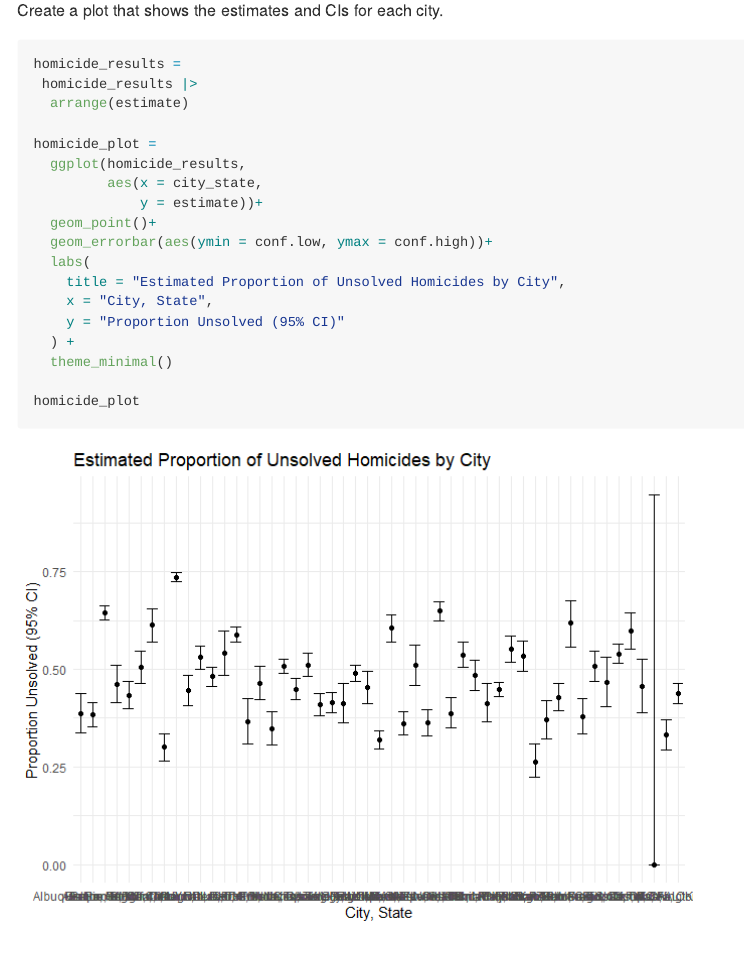
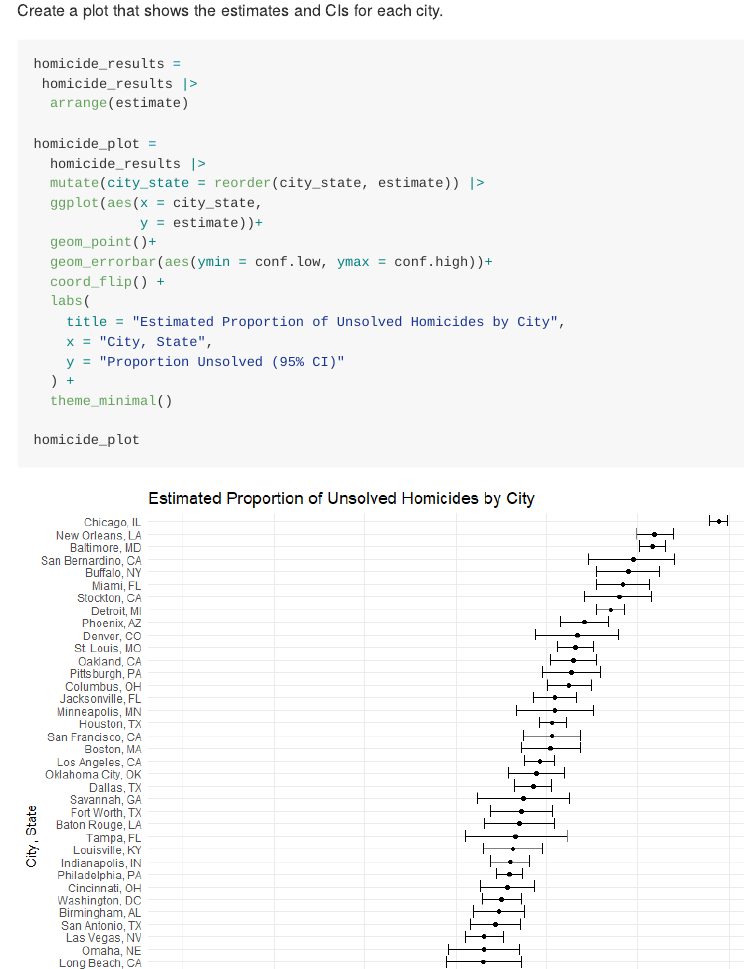
Before and after one commit to yvonnexie888/p8105_hw5_yx3033, an R Markdown document (hw5_prob3.Rmd): the page in a window 1100 px wide, from 3080 px down. The pictures show the output file hw5_prob3.md that the author committed with the source, drawn offline in the style of GitHub.

Commit message:
add the plot and reorder based on estimate on the proportion

````diff
--- a/hw5_prob3.Rmd
+++ b/hw5_prob3.Rmd
@@ -81,17 +81,19 @@ homicide_results
 
 Create a plot that shows the estimates and CIs for each city.
 
-```{r}
+```{r, fig.width=10, fig.height=8}
 homicide_results =
  homicide_results |>
   arrange(estimate)
 
 homicide_plot =
-  ggplot(homicide_results,
-         aes(x = city_state,
+  homicide_results |>
+  mutate(city_state = reorder(city_state, estimate)) |>
+  ggplot(aes(x = city_state,
              y = estimate))+
   geom_point()+
   geom_errorbar(aes(ymin = conf.low, ymax = conf.high))+
+  coord_flip() +
   labs(
     title = "Estimated Proportion of Unsolved Homicides by City",
     x = "City, State",
````
Also changed, not shown: hw5_prob3.md, hw5_prob3_files/figure-gfm/unnamed-chunk-8-1.png.
